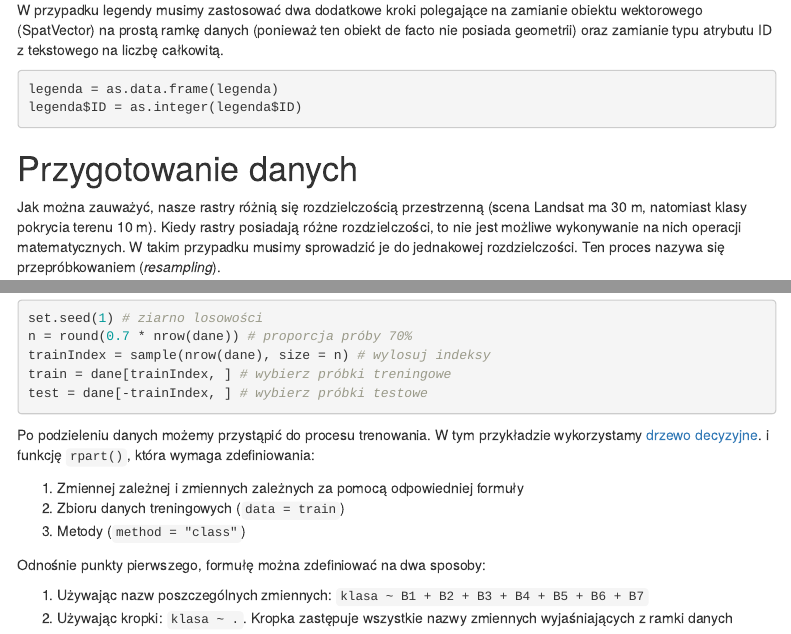
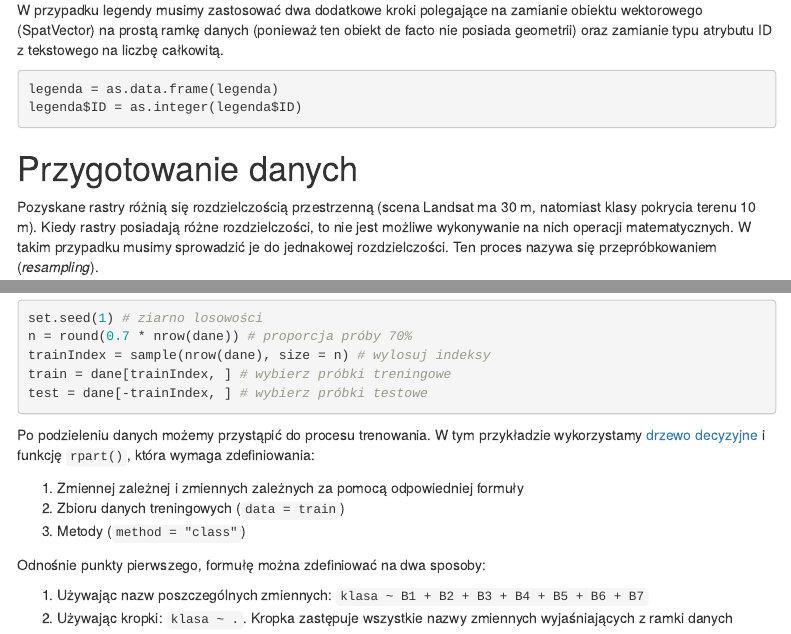
Before and after one commit to kadyb/gis2024, an R Markdown document (notebooks/09_klasyfikacja.Rmd): the page in a window 1100 px wide, from 1310 px down, and a second part further down, joined at a grey line. The pictures show the output file notebooks/09_klasyfikacja.html that the author committed with the source, opened offline; menus at the side of the page are left out.

Commit message:
improve text

````diff
--- a/notebooks/09_klasyfikacja.Rmd
+++ b/notebooks/09_klasyfikacja.Rmd
@@ -99,11 +99,11 @@ legenda$ID = as.integer(legenda$ID)
 
 # Przygotowanie danych
 
-Jak można zauważyć, nasze rastry różnią się rozdzielczością przestrzenną (scena
-Landsat ma 30 m, natomiast klasy pokrycia terenu 10 m). Kiedy rastry posiadają
-różne rozdzielczości, to nie jest możliwe wykonywanie na nich operacji
-matematycznych. W takim przypadku musimy sprowadzić je do jednakowej
-rozdzielczości. Ten proces nazywa się przepróbkowaniem (*resampling*).
+Pozyskane rastry różnią się rozdzielczością przestrzenną (scena Landsat ma 30 m,
+natomiast klasy pokrycia terenu 10 m). Kiedy rastry posiadają różne
+rozdzielczości, to nie jest możliwe wykonywanie na nich operacji matematycznych.
+W takim przypadku musimy sprowadzić je do jednakowej rozdzielczości. Ten proces
+nazywa się przepróbkowaniem (*resampling*).
 
 Przepróbkowanie można wykonać:
 
@@ -228,7 +228,7 @@ test = dane[-trainIndex, ] # wybierz próbki testowe
 ```
 
 Po podzieleniu danych możemy przystąpić do procesu trenowania. W tym przykładzie
-wykorzystamy [drzewo decyzyjne](https://www.statsoft.pl/textbook/stclatre.html).
+wykorzystamy [drzewo decyzyjne](https://www.statsoft.pl/textbook/stclatre.html)
 i funkcję `rpart()`, która wymaga zdefiniowania:
 
 1. Zmiennej zależnej i zmiennych zależnych za pomocą odpowiedniej formuły
````
Also changed, not shown: notebooks/09_klasyfikacja.html.
